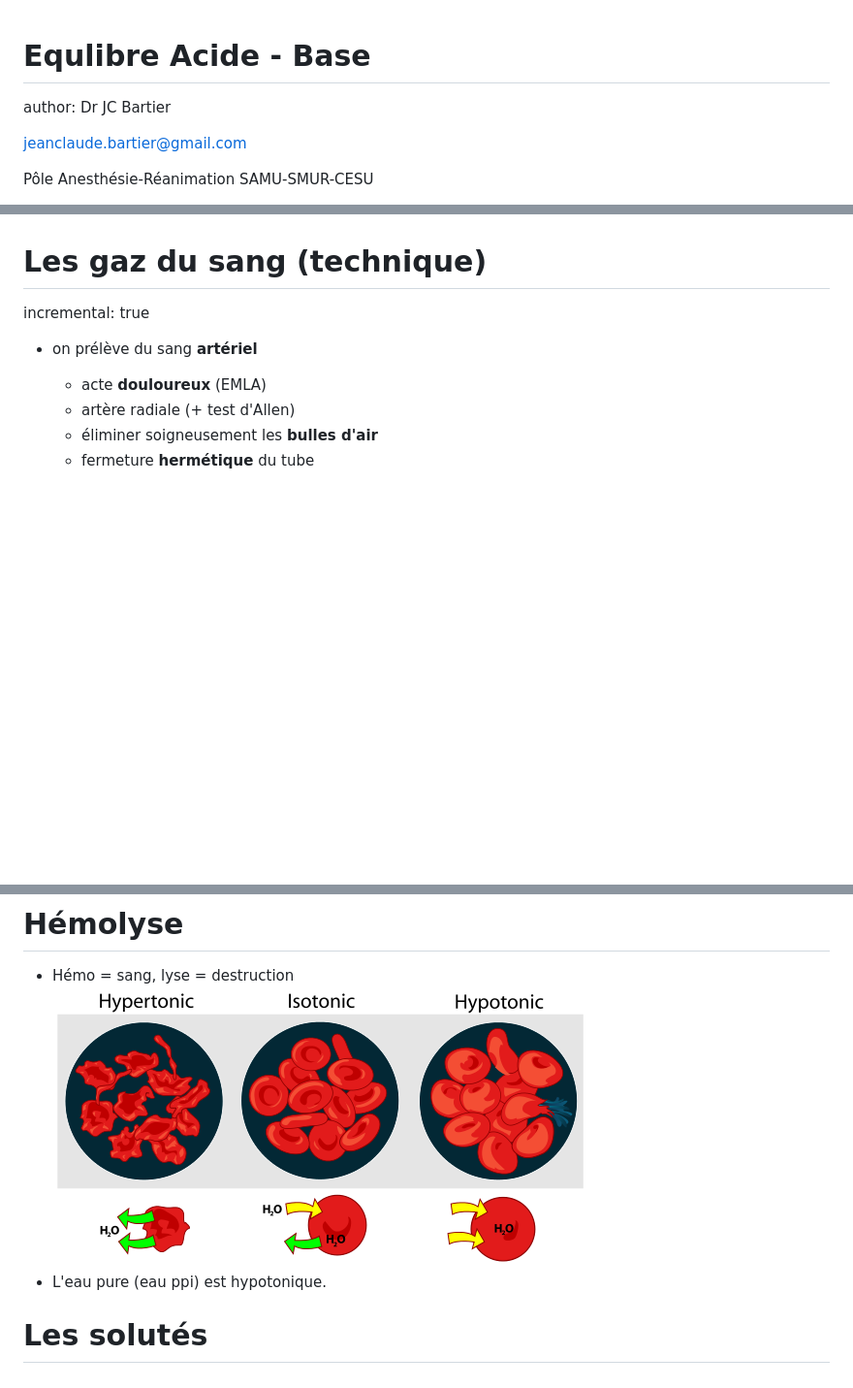
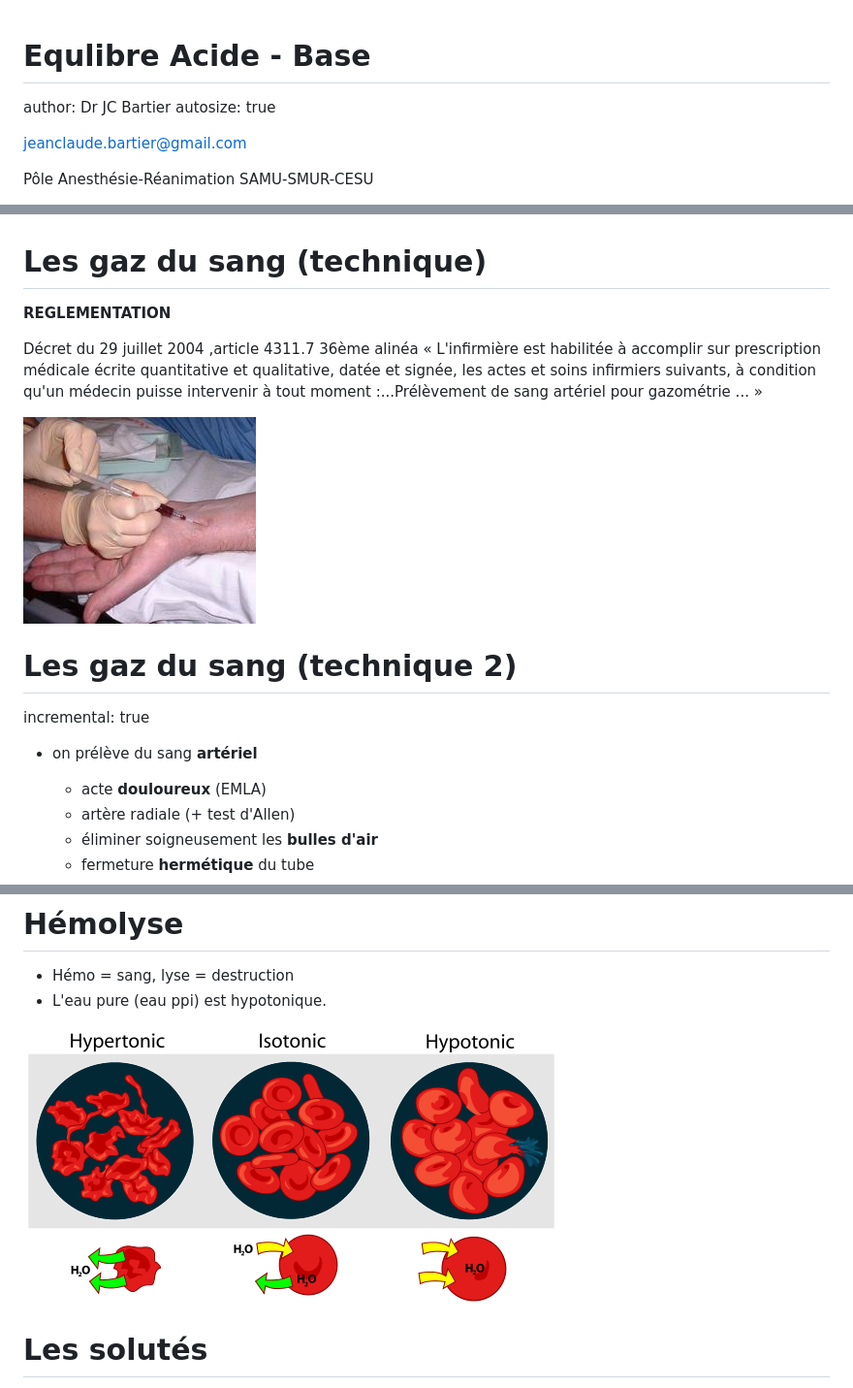
Before and after one commit to jcrb/GDS, a Markdown page: EqulibreAB.md, 3 parts joined by grey strips. Shown: that part at 97% size. Rendered like a GitHub page; pictures changed too: gaz_sang.jpg (added); blank space fills up the shorter version.

```diff
--- a/EqulibreAB.md
+++ b/EqulibreAB.md
@@ -1,6 +1,8 @@
+
 Equlibre Acide - Base
 ========================================================
 author: Dr JC Bartier
+autosize: true
 
 jeanclaude.bartier@gmail.com
 
@@ -82,6 +84,18 @@ incremental: true
   - acide lactique <-> $lactates^- + H^+$
 
 Les gaz du sang (technique)
+=========================================================
+
+__REGLEMENTATION__
+
+Décret du 29 juillet 2004 ,article 4311.7
+36ème alinéa
+« L'infirmière est habilitée à accomplir sur prescription médicale écrite quantitative et qualitative, datée et signée, les actes et soins infirmiers suivants, à condition qu'un médecin puisse intervenir à tout moment :...Prélèvement de sang artériel pour gazométrie ... »
+
+![Prélèvement artériel dans l'artère radiale, après test d'Allen.](gaz_sang.jpg)
+
+
+Les gaz du sang (technique 2)
 =========================================================
 incremental: true
 
@@ -256,8 +270,9 @@ Hémolyse
 ========
 
 - Hémo = sang, lyse = destruction
-![membrane](Osmotic_pressure_on_blood_cells_diagram.png)
 - L'eau pure (eau ppi) est hypotonique.
+
+![Dans un milieu hypotonique, le GR se remplit d'eau jusqu'à éclater. C'est l'hémolyse.](Osmotic_pressure_on_blood_cells_diagram.png)
 
 Les solutés
 ===========
```
Also changed, not shown: other parts of EqulibreAB.md (+6 -4 lines), 3 other files.
